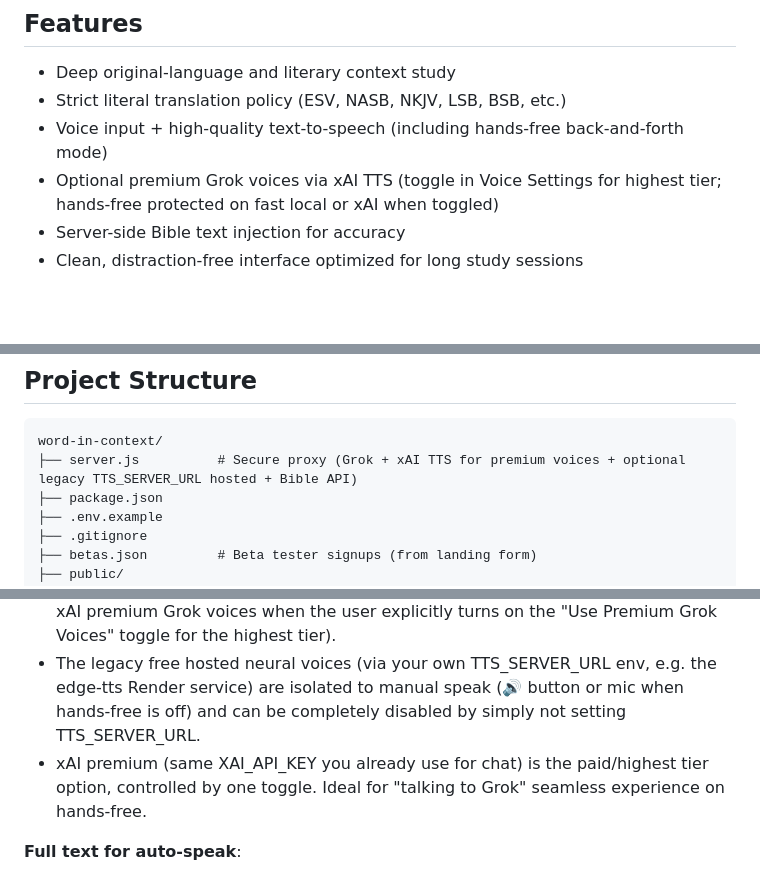
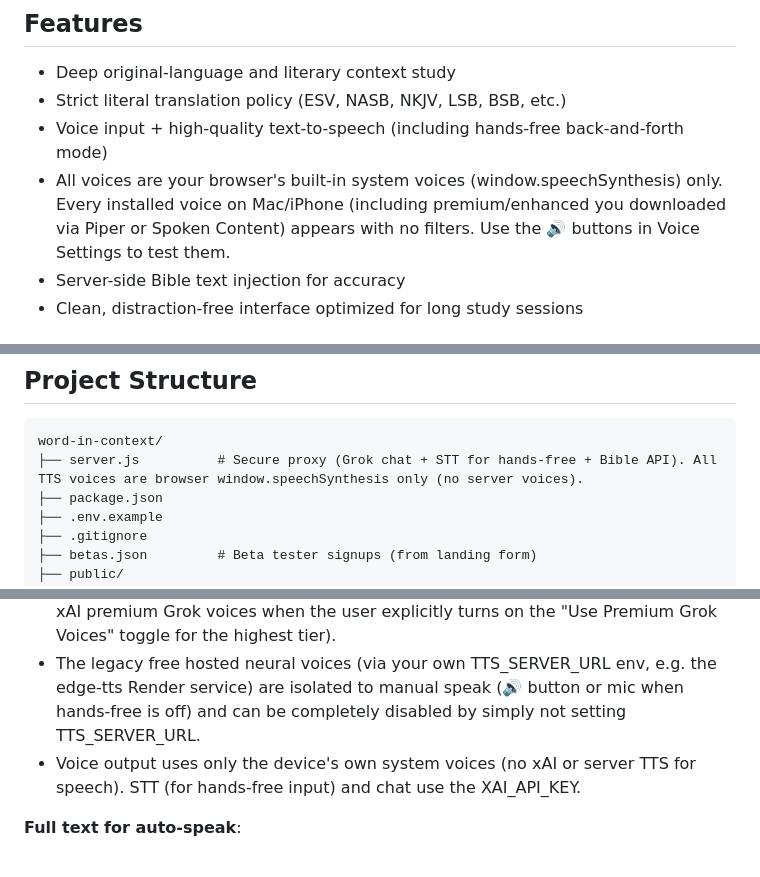
Before and after one commit to SAW72/word-in-context, a Markdown page: README.md, 3 parts joined by grey strips. Drawn GitHub-style; blank space fills up the shorter version.

````diff
--- a/README.md
+++ b/README.md
@@ -42,7 +42,7 @@ A secure, voice-first application for deep study of The Word — the Hebrew, Ara
 - Deep original-language and literary context study
 - Strict literal translation policy (ESV, NASB, NKJV, LSB, BSB, etc.)
 - Voice input + high-quality text-to-speech (including hands-free back-and-forth mode)
-- Optional premium Grok voices via xAI TTS (toggle in Voice Settings for highest tier; hands-free protected on fast local or xAI when toggled)
+- All voices are your browser's built-in system voices (window.speechSynthesis) only. Every installed voice on Mac/iPhone (including premium/enhanced you downloaded via Piper or Spoken Content) appears with no filters. Use the 🔊 buttons in Voice Settings to test them.
 - Server-side Bible text injection for accuracy
 - Clean, distraction-free interface optimized for long study sessions
 
@@ -59,7 +59,7 @@ This creates a natural spoken conversation while studying Scripture.
 
 ```
 word-in-context/
-├── server.js          # Secure proxy (Grok + xAI TTS for premium voices + optional legacy TTS_SERVER_URL hosted + Bible API)
+├── server.js          # Secure proxy (Grok chat + STT for hands-free + Bible API). All TTS voices are browser window.speechSynthesis only (no server voices).
 ├── package.json
 ├── .env.example
 ├── .gitignore
@@ -78,7 +78,7 @@ word-in-context/
 - All users get excellent free local system voices (Mac "Samantha", "Enhanced", Daniel, Google UK English Male, etc. — modern macOS/iOS neural voices are very good; any purchased voice packs appear automatically in the dropdown).
 - Hands-free conversation ALWAYS uses local system voices for speed/reliability (or xAI premium Grok voices when the user explicitly turns on the "Use Premium Grok Voices" toggle for the highest tier).
 - The legacy free hosted neural voices (via your own TTS_SERVER_URL env, e.g. the edge-tts Render service) are isolated to manual speak (🔊 button or mic when hands-free is off) and can be completely disabled by simply not setting TTS_SERVER_URL.
-- xAI premium (same XAI_API_KEY you already use for chat) is the paid/highest tier option, controlled by one toggle. Ideal for "talking to Grok" seamless experience on hands-free.
+- Voice output uses only the device's own system voices (no xAI or server TTS for speech). STT (for hands-free input) and chat use the XAI_API_KEY.
 
 **Full text for auto-speak**:
 - Hands-free auto-speak uses the full Grok reply (local: free/unlimited; xAI premium when toggled on).
````
